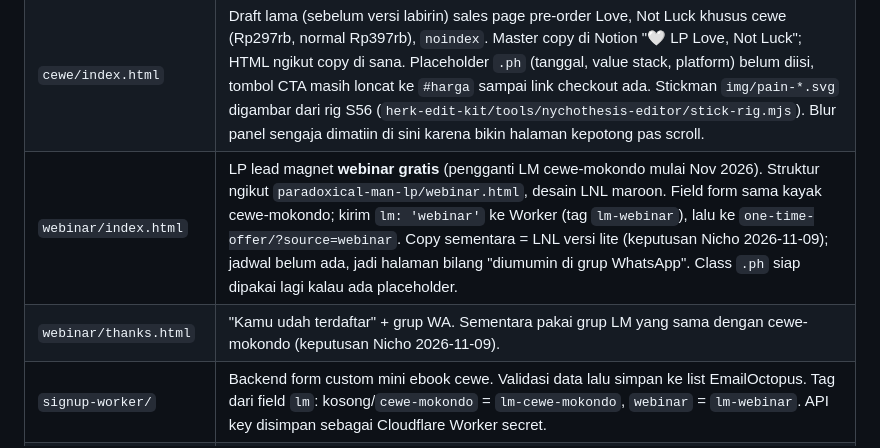
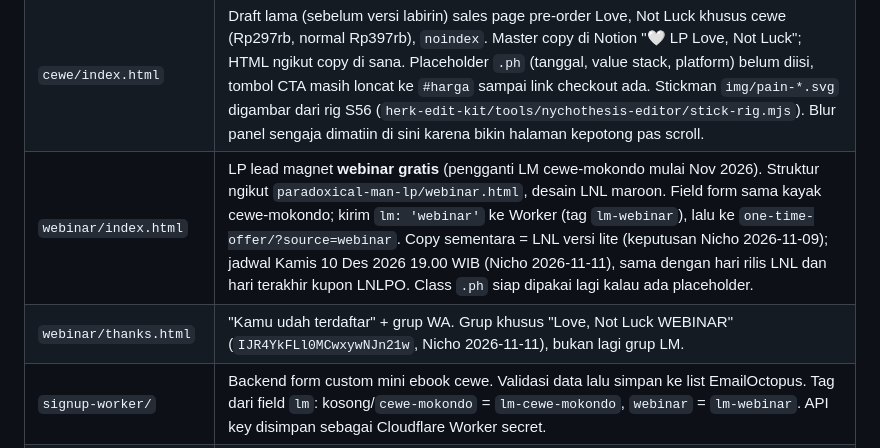
Before and after one commit to nychothesis/love-not-luck, a Markdown page: AGENTS.md, the part around the change. Rendered like a GitHub page.

Commit message:
Docs: record webinar schedule and WhatsApp group
Co-Authored-By: Claude Opus 5.5 <noreply@anthropic.com>

```diff
--- a/AGENTS.md
+++ b/AGENTS.md
@@ -72,8 +72,8 @@ catat patch tertunda di handoff dan jangan klaim master sudah diperbarui.
 | `cewe-mokondo/thanks.html` | Setelah daftar, arahkan ke grup WhatsApp. Link mini ebook hanya ada di deskripsi grup, bukan di LP atau halaman ini. |
 | `one-time-offer/index.html` | **Halaman OTO/jualan aktif** (dulu `cewe-labirin/`, yang sekarang tinggal redirect) (banner "PENAWARAN EXCLUSIVE"), `noindex`. Harga Rp297rb via kode LNLPO, coret Rp397rb, value stack sementara total Rp3jt (nunggu konsul mentor), rilis 10 Des 2026. Tombol "Ambil" ke checkout OrderHero, tombol "Amankan" scroll ke `#harga`. Platform materi: LMS OrderHero (MemberHero), video bisa upload Loom. File `_*.html` = sampel review desain. |
 | `cewe/index.html` | Draft lama (sebelum versi labirin) sales page pre-order Love, Not Luck khusus cewe (Rp297rb, normal Rp397rb), `noindex`. Master copy di Notion "🤍 LP Love, Not Luck"; HTML ngikut copy di sana. Placeholder `.ph` (tanggal, value stack, platform) belum diisi, tombol CTA masih loncat ke `#harga` sampai link checkout ada. Stickman `img/pain-*.svg` digambar dari rig S56 (`herk-edit-kit/tools/nychothesis-editor/stick-rig.mjs`). Blur panel sengaja dimatiin di sini karena bikin halaman kepotong pas scroll. |
-| `webinar/index.html` | LP lead magnet **webinar gratis** (pengganti LM cewe-mokondo mulai Nov 2026). Struktur ngikut `paradoxical-man-lp/webinar.html`, desain LNL maroon. Field form sama kayak cewe-mokondo; kirim `lm: 'webinar'` ke Worker (tag `lm-webinar`), lalu ke `one-time-offer/?source=webinar`. Copy sementara = LNL versi lite (keputusan Nicho 2026-11-09); jadwal belum ada, jadi halaman bilang "diumumin di grup WhatsApp". Class `.ph` siap dipakai lagi kalau ada placeholder. |
-| `webinar/thanks.html` | "Kamu udah terdaftar" + grup WA. Sementara pakai grup LM yang sama dengan cewe-mokondo (keputusan Nicho 2026-11-09). |
+| `webinar/index.html` | LP lead magnet **webinar gratis** (pengganti LM cewe-mokondo mulai Nov 2026). Struktur ngikut `paradoxical-man-lp/webinar.html`, desain LNL maroon. Field form sama kayak cewe-mokondo; kirim `lm: 'webinar'` ke Worker (tag `lm-webinar`), lalu ke `one-time-offer/?source=webinar`. Copy sementara = LNL versi lite (keputusan Nicho 2026-11-09); jadwal Kamis 10 Des 2026 19.00 WIB (Nicho 2026-11-11), sama dengan hari rilis LNL dan hari terakhir kupon LNLPO. Class `.ph` siap dipakai lagi kalau ada placeholder. |
+| `webinar/thanks.html` | "Kamu udah terdaftar" + grup WA. Grup khusus "Love, Not Luck WEBINAR" (`IJR4YkFLl0MCwxywNJn21w`, Nicho 2026-11-11), bukan lagi grup LM. |
 | `signup-worker/` | Backend form custom mini ebook cewe. Validasi data lalu simpan ke list EmailOctopus. Tag dari field `lm`: kosong/`cewe-mokondo` = `lm-cewe-mokondo`, `webinar` = `lm-webinar`. API key disimpan sebagai Cloudflare Worker secret. |
 | `funnel.css` | Style bersama, hasil salinan funnel Paradoxical Man. Hero mengikuti pola poster `webinar.html` (judul + subtitle jadi satu heading besar di kartu poster), tapi tanpa foto: visualnya radar chart SVG. |
 | `theme-maroon.css` | Tema maroon (dasar maroon gelap, bukan hitam). **Aktif sekarang.** Mau balik ke hitam: hapus baris `<link ... theme-maroon.css>` di `index.html` dan `thanks.html`. Dasar sengaja maroon gelap karena emas di atas maroon terang (#B0413C) kontrasnya jelek. |
```
